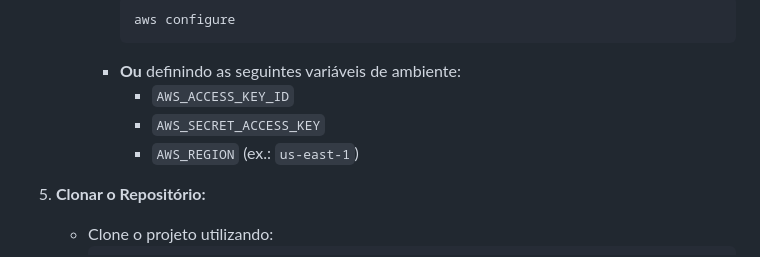
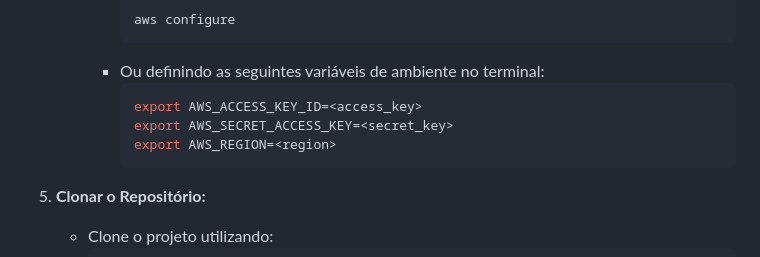
Before and after one commit to jsaless/grupoprimo-devops-case, a Markdown page: README.md, the part around the change printed below. Rendered like a GitHub page; folded sections open.

````diff
--- a/README.md
+++ b/README.md
@@ -45,10 +46,12 @@ Para executar e desenvolver o projeto em sua máquina local, siga os passos abai
             ```bash
             aws configure
             ```
-        - **Ou** definindo as seguintes variáveis de ambiente:
-            - `AWS_ACCESS_KEY_ID`
-            - `AWS_SECRET_ACCESS_KEY`
-            - `AWS_REGION` (ex.: `us-east-1`)
+        - Ou definindo as seguintes variáveis de ambiente no terminal:
+            ```bash
+            export AWS_ACCESS_KEY_ID=<access_key>
+            export AWS_SECRET_ACCESS_KEY=<secret_key>
+            export AWS_REGION=<region>
+            ```
 
 5. **Clonar o Repositório:**
     - Clone o projeto utilizando:
````
Also changed, not shown: other parts of README.md (+8 -2 lines).
